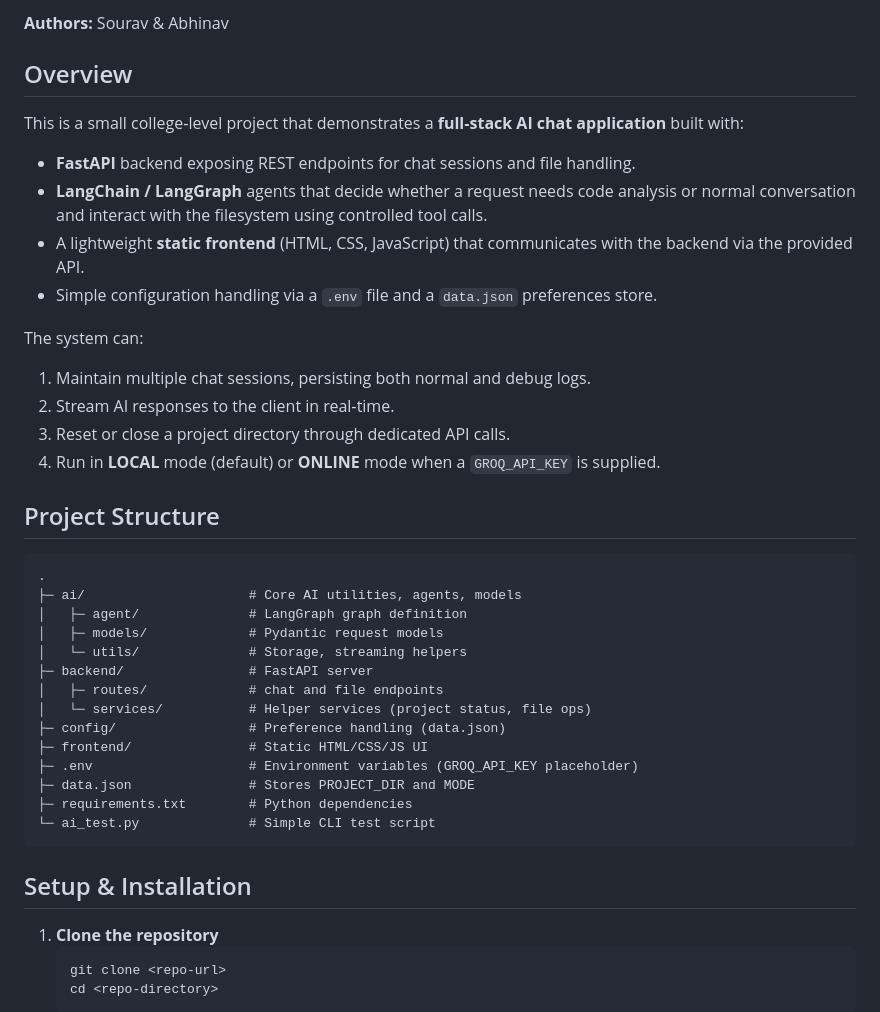
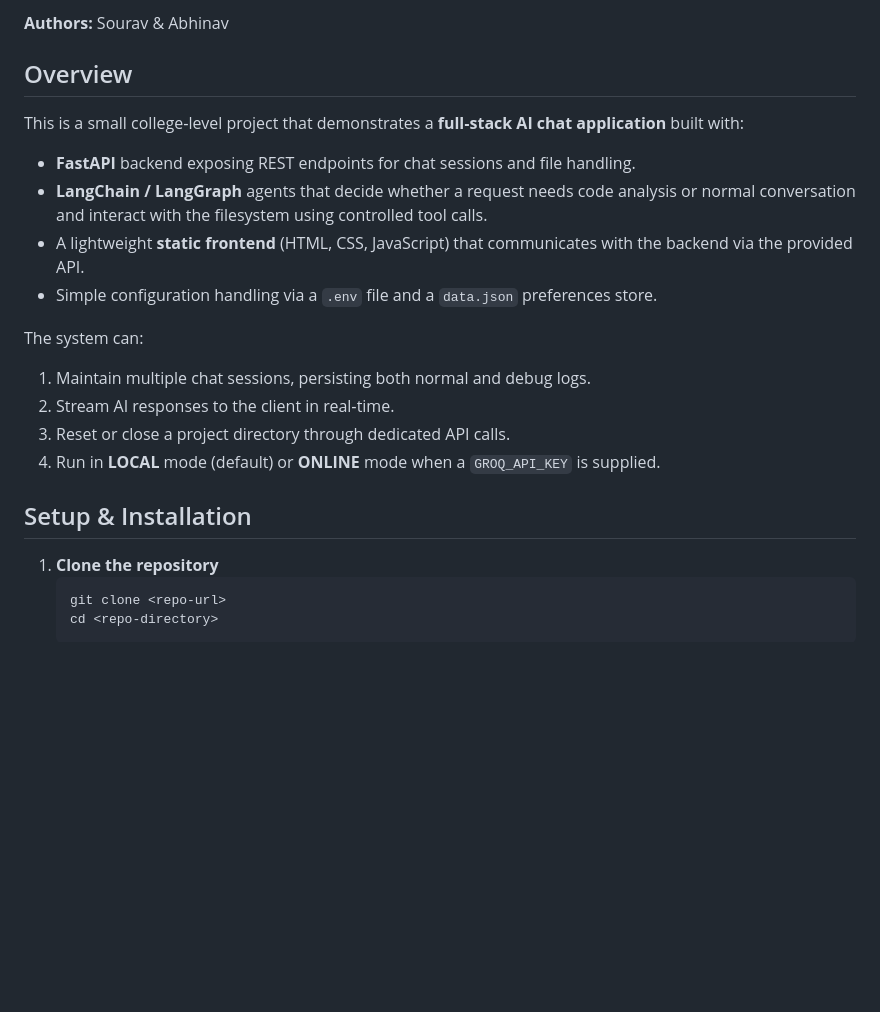
Before and after one commit to MrZappie/gwen-assistant, a Markdown page: README.md, the part around one of its changes. GitHub-like rendering; blank space fills up the shorter version.

````diff
--- a/README.md
+++ b/README.md
@@ -3,37 +3,23 @@
 **Authors:** Sourav & Abhinav
 
 ## Overview
+
 This is a small college‑level project that demonstrates a **full‑stack AI chat application** built with:
+
 - **FastAPI** backend exposing REST endpoints for chat sessions and file handling.
 - **LangChain / LangGraph** agents that decide whether a request needs code analysis or normal conversation and interact with the filesystem using controlled tool calls.
 - A lightweight **static frontend** (HTML, CSS, JavaScript) that communicates with the backend via the provided API.
 - Simple configuration handling via a `.env` file and a `data.json` preferences store.
 
 The system can:
+
 1. Maintain multiple chat sessions, persisting both normal and debug logs.
 2. Stream AI responses to the client in real‑time.
 3. Reset or close a project directory through dedicated API calls.
 4. Run in **LOCAL** mode (default) or **ONLINE** mode when a `GROQ_API_KEY` is supplied.
 
-## Project Structure
-```
-.
-├─ ai/                     # Core AI utilities, agents, models
-│   ├─ agent/              # LangGraph graph definition
-│   ├─ models/             # Pydantic request models
-│   └─ utils/              # Storage, streaming helpers
-├─ backend/                # FastAPI server
-│   ├─ routes/             # chat and file endpoints
-│   └─ services/           # Helper services (project status, file ops)
-├─ config/                 # Preference handling (data.json)
-├─ frontend/               # Static HTML/CSS/JS UI
-├─ .env                    # Environment variables (GROQ_API_KEY placeholder)
-├─ data.json               # Stores PROJECT_DIR and MODE
-├─ requirements.txt        # Python dependencies
-└─ ai_test.py              # Simple CLI test script
-```
+## Setup & Installation
 
-## Setup & Installation
 1. **Clone the repository**
    ```bash
    git clone <repo-url>
````
Also changed, not shown: other parts of README.md (+6 -1 lines).
